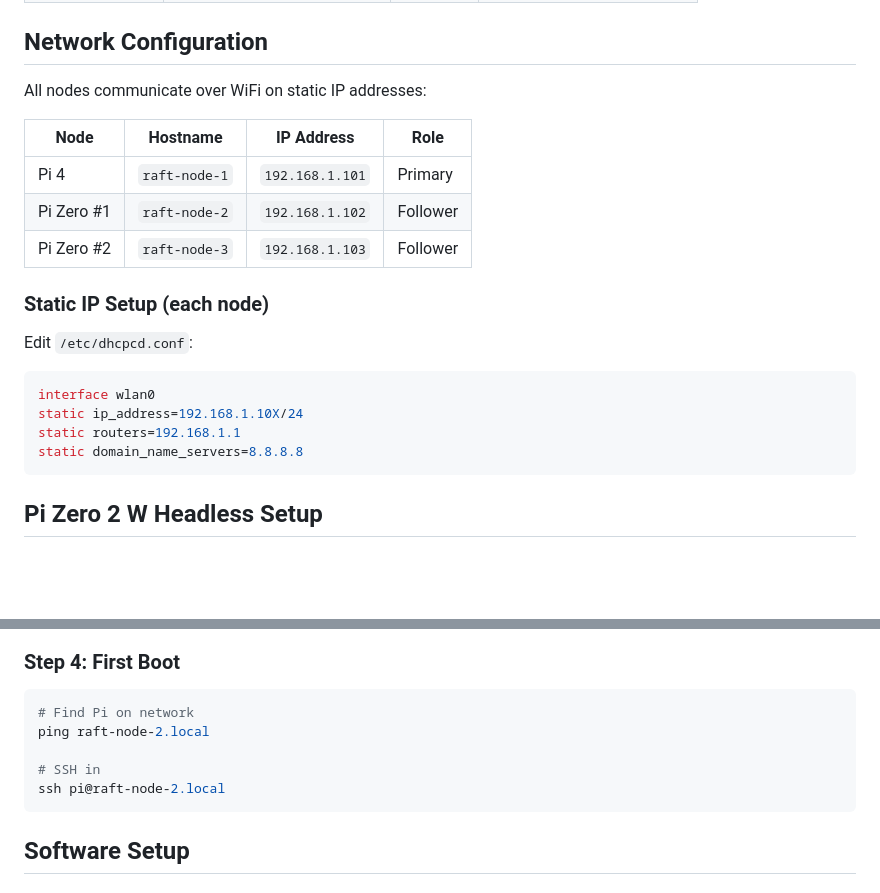
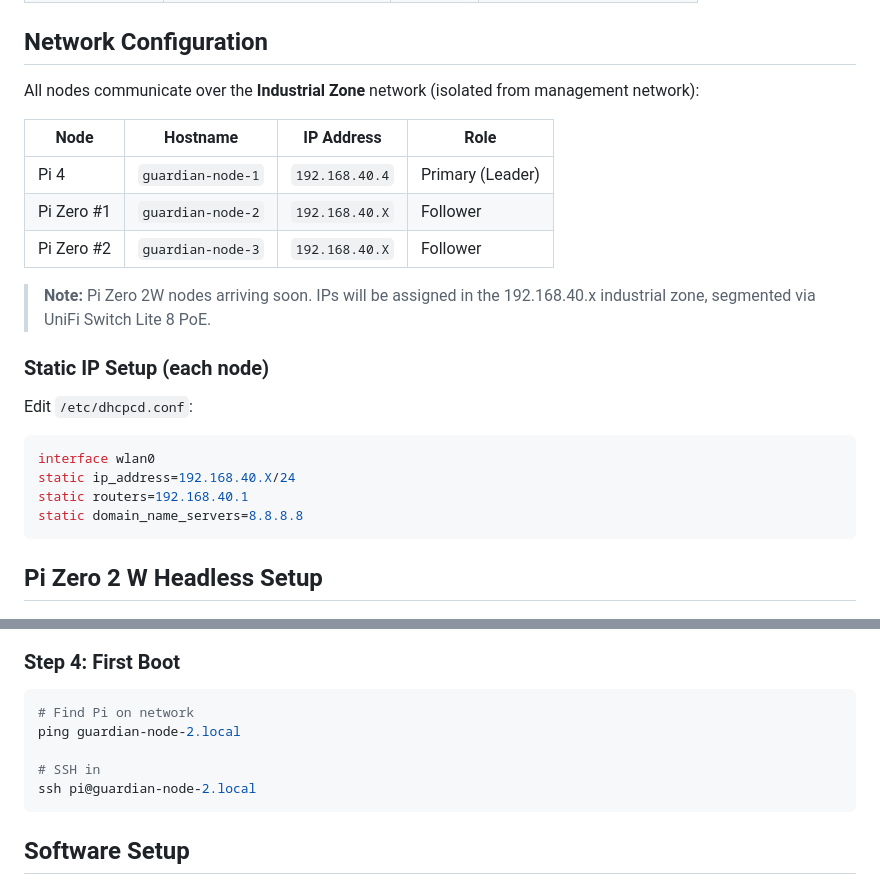
Before and after one commit to gammahazard/Raft-Consensus, a Markdown page: docs/HARDWARE_SETUP.md, 2 parts joined by grey strips. GitHub-like rendering; blank space fills up the shorter version.

Commit message:
Revise network configuration for guardian nodes
Updated network configuration and node details in the hardware setup documentation.

````diff
--- a/docs/HARDWARE_SETUP.md
+++ b/docs/HARDWARE_SETUP.md
@@ -45,13 +45,15 @@ This guide documents the planned hardware demonstration of the Unsinkable Raft C
 
 ## Network Configuration
 
-All nodes communicate over WiFi on static IP addresses:
+All nodes communicate over the **Industrial Zone** network (isolated from management network):
 
 | Node | Hostname | IP Address | Role |
 |------|----------|------------|------|
-| Pi 4 | `raft-node-1` | `192.168.1.101` | Primary |
-| Pi Zero #1 | `raft-node-2` | `192.168.1.102` | Follower |
-| Pi Zero #2 | `raft-node-3` | `192.168.1.103` | Follower |
+| Pi 4 | `guardian-node-1` | `192.168.40.4` | Primary (Leader) |
+| Pi Zero #1 | `guardian-node-2` | `192.168.40.X` | Follower |
+| Pi Zero #2 | `guardian-node-3` | `192.168.40.X` | Follower |
+
+> **Note:** Pi Zero 2W nodes arriving soon. IPs will be assigned in the 192.168.40.x industrial zone, segmented via UniFi Switch Lite 8 PoE.
 
 ### Static IP Setup (each node)
 
@@ -59,8 +61,8 @@ Edit `/etc/dhcpcd.conf`:
 
 ```bash
 interface wlan0
-static ip_address=192.168.1.10X/24
-static routers=192.168.1.1
+static ip_address=192.168.40.X/24
+static routers=192.168.40.1
 static domain_name_servers=8.8.8.8
 ```
 
@@ -98,10 +100,10 @@ Create empty file named `ssh` (no extension) on boot partition.
 
 ```bash
 # Find Pi on network
-ping raft-node-2.local
+ping guardian-node-2.local
 
 # SSH in
-ssh pi@raft-node-2.local
+ssh pi@guardian-node-2.local
 ```
 
 ## Software Setup
````
